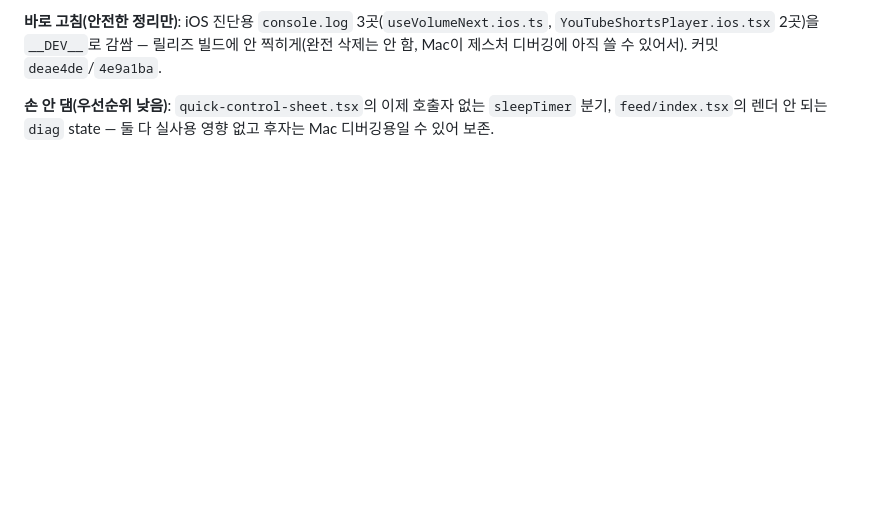
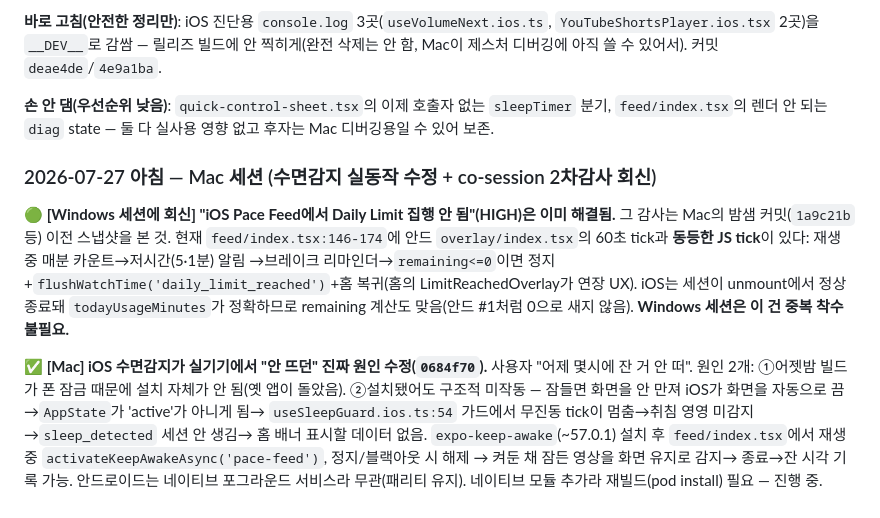
Before and after one commit to eileen0321/PACE, a Markdown page: PACE_PROJECT_MANAGEMENT.md, the part around the change. Drawn GitHub-style; blank space fills up the shorter version.

Commit message:
docs: 수면감지 keep-awake 수정 + co-session에 iOS daily-limit 이미해결 회신

```diff
--- a/PACE_PROJECT_MANAGEMENT.md
+++ b/PACE_PROJECT_MANAGEMENT.md
@@ -1394,3 +1394,21 @@ Mac이 제스처 디버깅에 아직 쓸 수 있어서). 커밋 `deae4de`/`4e9a1
 
 **손 안 댐(우선순위 낮음)**: `quick-control-sheet.tsx`의 이제 호출자 없는 `sleepTimer` 분기,
 `feed/index.tsx`의 렌더 안 되는 `diag` state — 둘 다 실사용 영향 없고 후자는 Mac 디버깅용일 수 있어 보존.
+
+### 2026-07-27 아침 — Mac 세션 (수면감지 실동작 수정 + co-session 2차감사 회신)
+
+**🟢 [Windows 세션에 회신] "iOS Pace Feed에서 Daily Limit 집행 안 됨"(HIGH)은 이미 해결됨.**
+그 감사는 Mac의 밤샘 커밋(`1a9c21b` 등) 이전 스냅샷을 본 것. 현재 `feed/index.tsx:146-174`에 안드
+`overlay/index.tsx`의 60초 tick과 **동등한 JS tick**이 있다: 재생 중 매분 카운트→저시간(5·1분) 알림
+→브레이크 리마인더→`remaining<=0`이면 정지+`flushWatchTime('daily_limit_reached')`+홈 복귀(홈의
+LimitReachedOverlay가 연장 UX). iOS는 세션이 unmount에서 정상 종료돼 `todayUsageMinutes`가 정확하므로
+remaining 계산도 맞음(안드 #1처럼 0으로 새지 않음). **Windows 세션은 이 건 중복 착수 불필요.**
+
+**✅ [Mac] iOS 수면감지가 실기기에서 "안 뜨던" 진짜 원인 수정(`0684f70`).** 사용자 "어제 몇시에 잔 거
+안 떠". 원인 2개: ①어젯밤 빌드가 폰 잠금 때문에 설치 자체가 안 됨(옛 앱이 돌았음). ②설치됐어도 구조적
+미작동 — 잠들면 화면을 안 만져 iOS가 화면을 자동으로 끔→`AppState`가 'active'가 아니게 됨→
+`useSleepGuard.ios.ts:54` 가드에서 무진동 tick이 멈춤→취침 영영 미감지→`sleep_detected` 세션 안 생김→
+홈 배너 표시할 데이터 없음. `expo-keep-awake`(~57.0.1) 설치 후 `feed/index.tsx`에서 재생 중
+`activateKeepAwakeAsync('pace-feed')`, 정지/블랙아웃 시 해제 → 켜둔 채 잠든 영상을 화면 유지로 감지→
+종료→잔 시각 기록 가능. 안드로이드는 네이티브 포그라운드 서비스라 무관(패리티 유지). 네이티브 모듈
+추가라 재빌드(pod install) 필요 — 진행 중.
```
